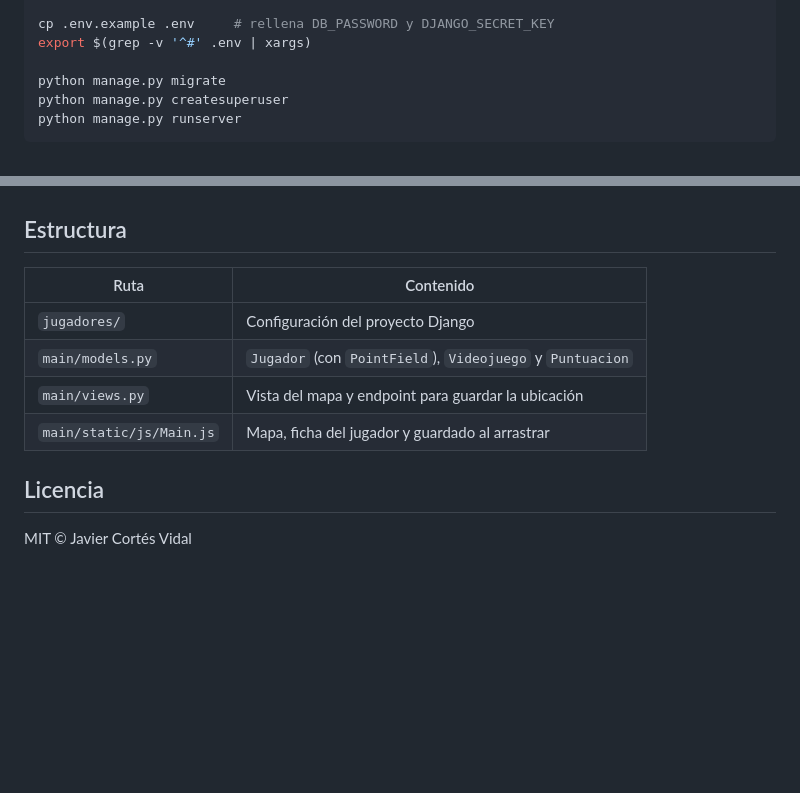
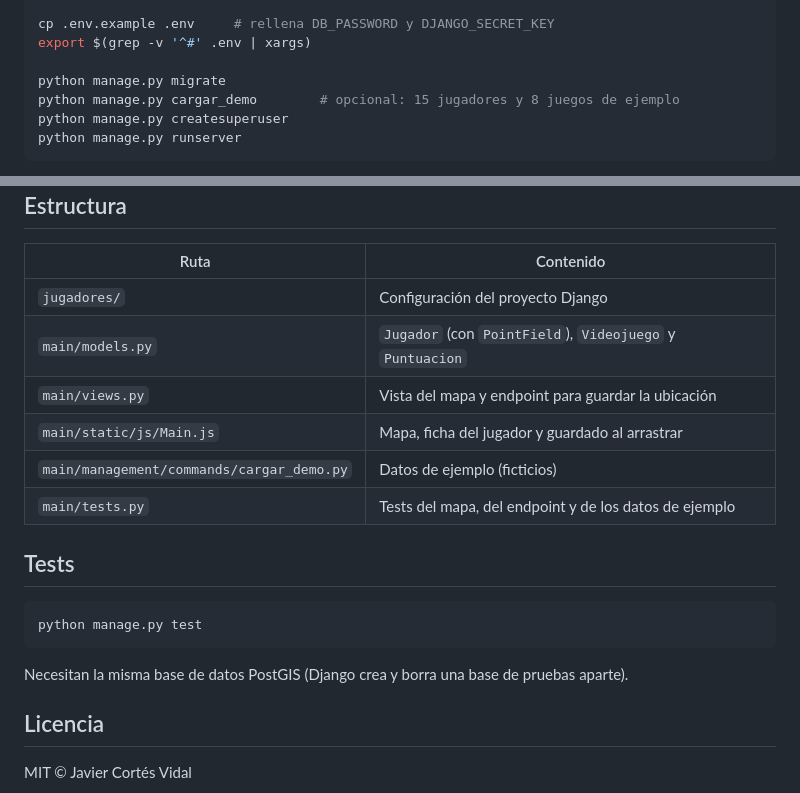
Before and after one commit to EnderFairXD/GEOgis-SimpleWeb, a Markdown page: README.md, 2 parts joined by grey strips. Rendered like a GitHub page; blank space fills up the shorter version.

````diff
--- a/README.md
+++ b/README.md
@@ -33,6 +42,7 @@ cp .env.example .env     # rellena DB_PASSWORD y DJANGO_SECRET_KEY
 export $(grep -v '^#' .env | xargs)
 
 python manage.py migrate
+python manage.py cargar_demo        # opcional: 15 jugadores y 8 juegos de ejemplo
 python manage.py createsuperuser
 python manage.py runserver
 ```
@@ -48,6 +58,16 @@ jugadores, videojuegos y puntuaciones.
 | `main/models.py` | `Jugador` (con `PointField`), `Videojuego` y `Puntuacion` |
 | `main/views.py` | Vista del mapa y endpoint para guardar la ubicación |
 | `main/static/js/Main.js` | Mapa, ficha del jugador y guardado al arrastrar |
+| `main/management/commands/cargar_demo.py` | Datos de ejemplo (ficticios) |
+| `main/tests.py` | Tests del mapa, del endpoint y de los datos de ejemplo |
+
+## Tests
+
+```bash
+python manage.py test
+```
+
+Necesitan la misma base de datos PostGIS (Django crea y borra una base de pruebas aparte).
 
 ## Licencia
 
````
Also changed, not shown: other parts of README.md (+10 -1 lines), docs/capturas/admin.jpg (added), docs/capturas/arrastrar.jpg (added), docs/capturas/ficha.jpg (added), docs/capturas/mapa.jpg (added), 5 other files.
